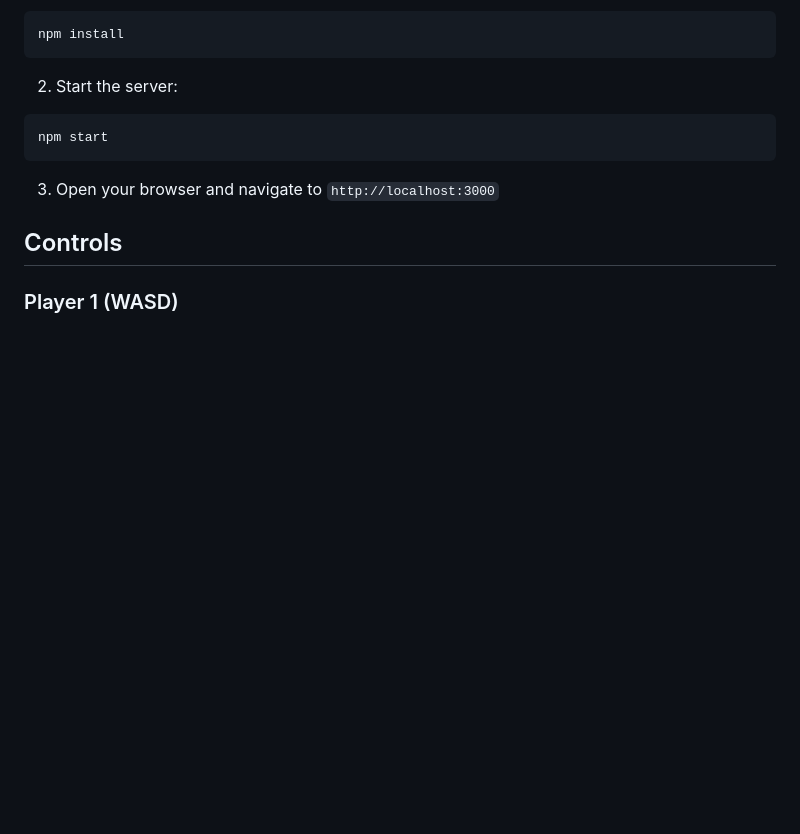
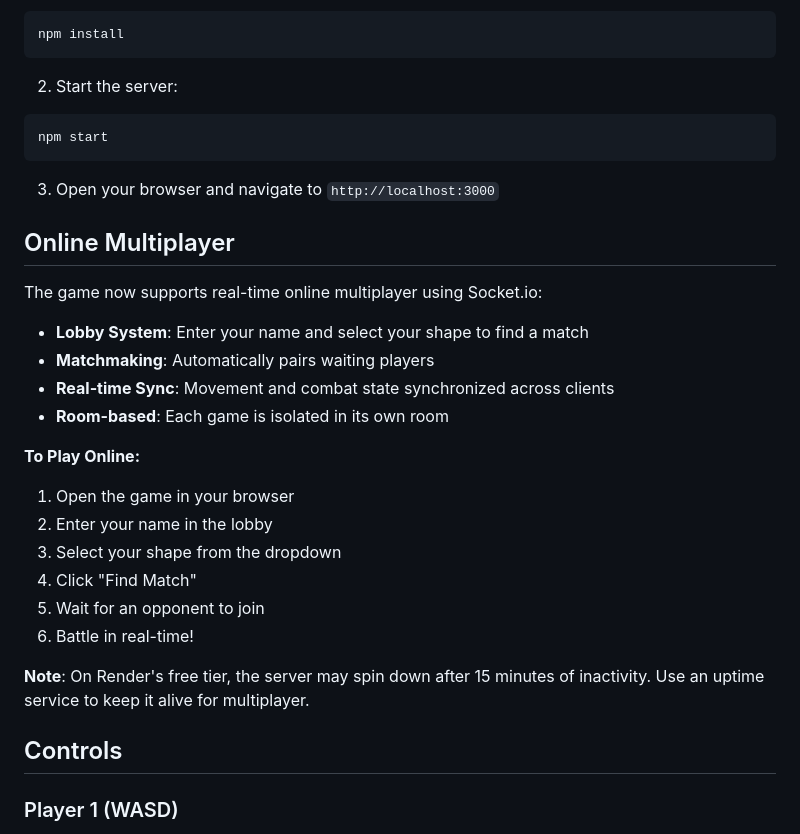
Before and after one commit to maxilaisa/War-Shapes, a Markdown page: README.md, the part around the change. Rendered like a GitHub page; blank space fills up the shorter version.

````diff
--- a/README.md
+++ b/README.md
@@ -52,6 +52,25 @@ npm start
 ```
 
 3. Open your browser and navigate to `http://localhost:3000`
+
+## Online Multiplayer
+
+The game now supports real-time online multiplayer using Socket.io:
+
+- **Lobby System**: Enter your name and select your shape to find a match
+- **Matchmaking**: Automatically pairs waiting players
+- **Real-time Sync**: Movement and combat state synchronized across clients
+- **Room-based**: Each game is isolated in its own room
+
+**To Play Online:**
+1. Open the game in your browser
+2. Enter your name in the lobby
+3. Select your shape from the dropdown
+4. Click "Find Match"
+5. Wait for an opponent to join
+6. Battle in real-time!
+
+**Note**: On Render's free tier, the server may spin down after 15 minutes of inactivity. Use an uptime service to keep it alive for multiplayer.
 
 ## Controls
 
````
